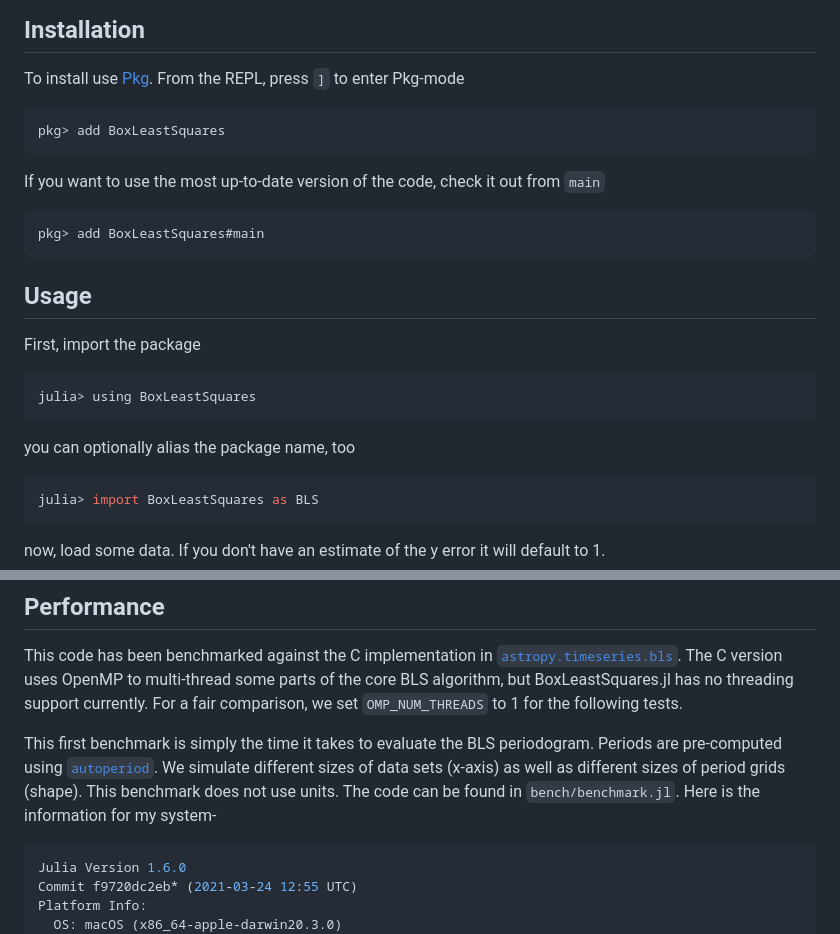
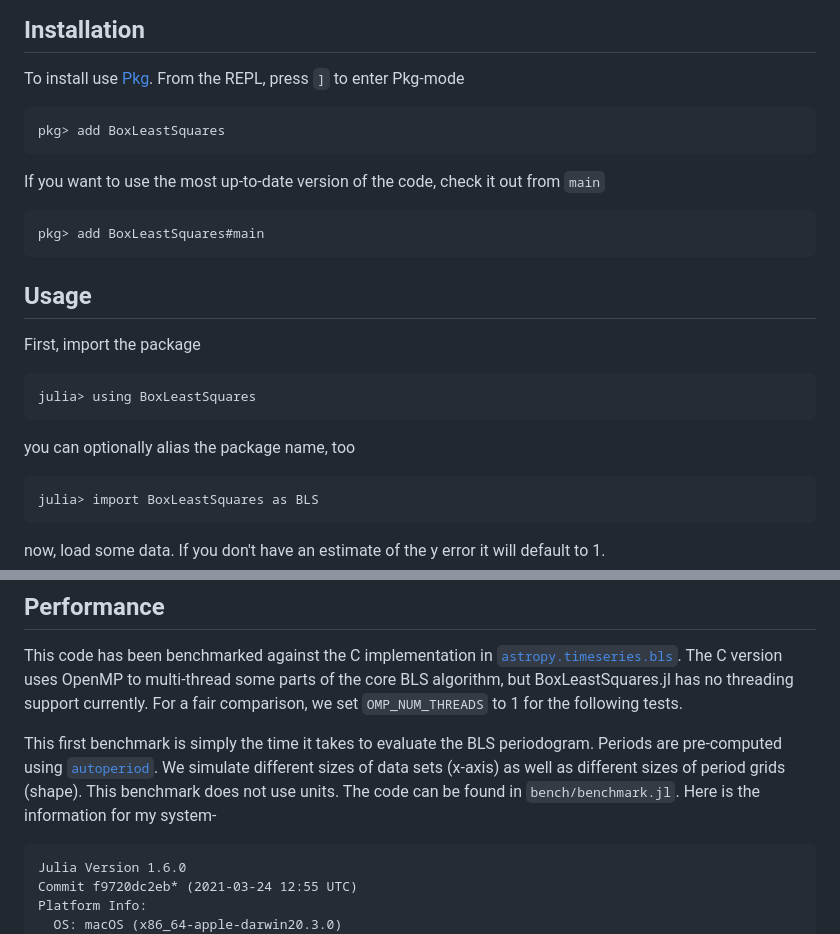
Before and after one commit to JuliaAstro/BoxLeastSquares.jl, a Markdown page: docs/src/index.md, 2 parts joined by grey strips. GitHub-like rendering.

Commit message:
Update syntax highlight tags for fenced blocks

````diff
--- a/docs/src/index.md
+++ b/docs/src/index.md
@@ -15,12 +15,12 @@ CurrentModule = BoxLeastSquares
 
 To install use [Pkg](https://julialang.github.io/Pkg.jl/v1/managing-packages/). From the REPL, press `]` to enter Pkg-mode
 
-```julia
+```julia-repl
 pkg> add BoxLeastSquares
 ```
 If you want to use the most up-to-date version of the code, check it out from `main`
 
-```julia
+```julia-repl
 pkg> add BoxLeastSquares#main
 ```
 
@@ -34,7 +34,7 @@ julia> using BoxLeastSquares
 
 you can optionally alias the package name, too
 
-```julia
+```julia-repl
 julia> import BoxLeastSquares as BLS
 ```
 
@@ -181,7 +181,7 @@ This code has been benchmarked against the C implementation in [`astropy.timeser
 
 This first benchmark is simply the time it takes to evaluate the BLS periodogram. Periods are pre-computed using [`autoperiod`](@ref). We simulate different sizes of data sets (x-axis) as well as different sizes of period grids (shape). This benchmark does not use units. The code can be found in `bench/benchmark.jl`. Here is the information for my system-
 
-```julia
+```plain
 Julia Version 1.6.0
 Commit f9720dc2eb* (2021-03-24 12:55 UTC)
 Platform Info:
````
